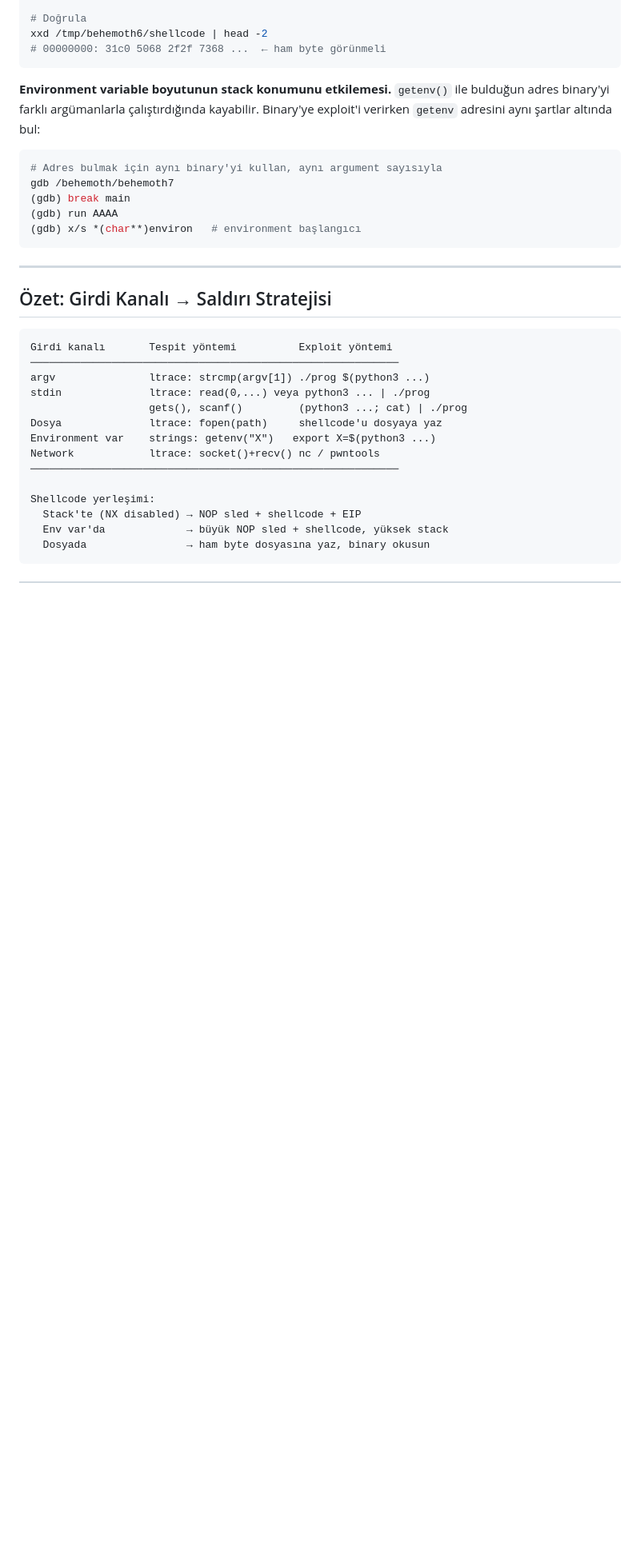
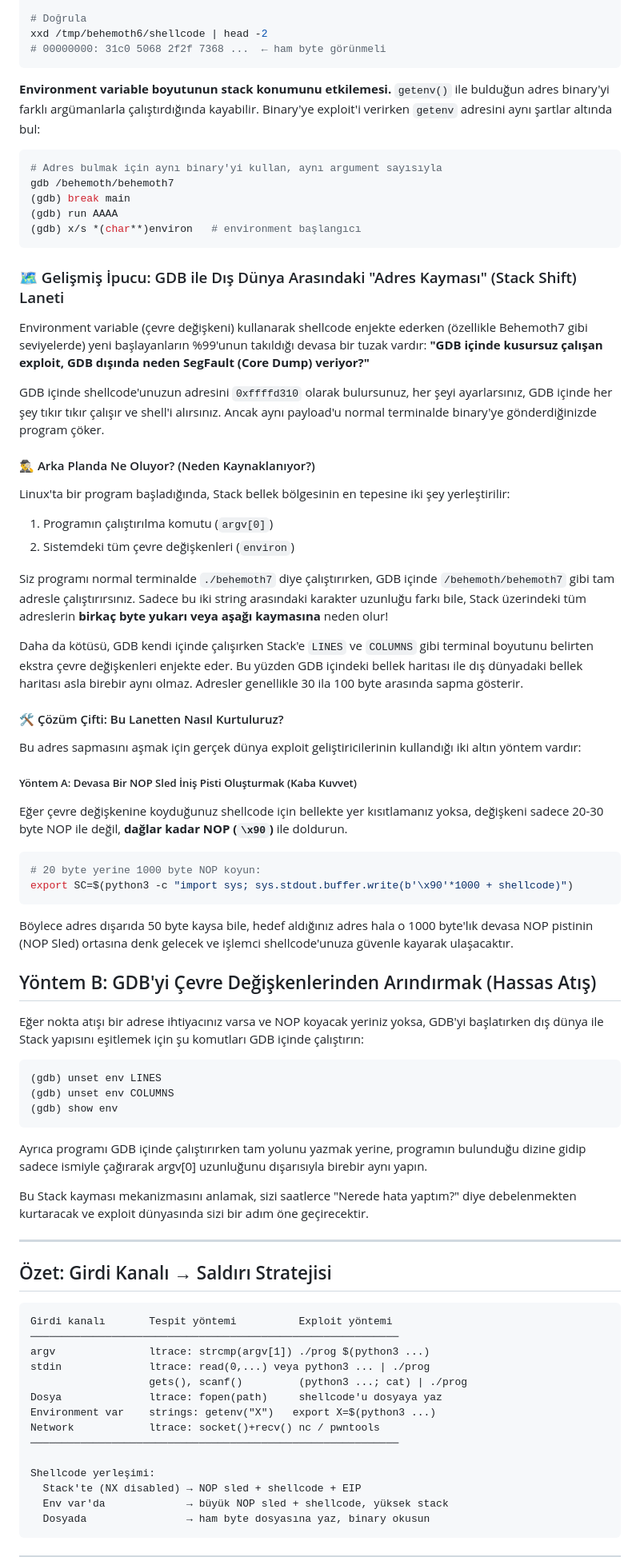
Before and after one commit to waitaseC137/linux_learning, a Markdown page: konu_anlatimlari/behemoth/modul4_buffer_overflow.md, the part around the change. Shown at 80% size. Rendered like a GitHub page; blank space fills up the shorter version.

````diff
--- a/konu_anlatimlari/behemoth/modul4_buffer_overflow.md
+++ b/konu_anlatimlari/behemoth/modul4_buffer_overflow.md
@@ -298,6 +298,46 @@ gdb /behemoth/behemoth7
 (gdb) x/s *(char**)environ   # environment başlangıcı
 ```
 
+### 🗺️ Gelişmiş İpucu: GDB ile Dış Dünya Arasındaki "Adres Kayması" (Stack Shift) Laneti
+
+Environment variable (çevre değişkeni) kullanarak shellcode enjekte ederken (özellikle Behemoth7 gibi seviyelerde) yeni başlayanların %99'unun takıldığı devasa bir tuzak vardır: **"GDB içinde kusursuz çalışan exploit, GDB dışında neden SegFault (Core Dump) veriyor?"**
+
+GDB içinde shellcode'unuzun adresini `0xffffd310` olarak bulursunuz, her şeyi ayarlarsınız, GDB içinde her şey tıkır tıkır çalışır ve shell'i alırsınız. Ancak aynı payload'u normal terminalde binary'ye gönderdiğinizde program çöker.
+
+#### 🕵️‍♂️ Arka Planda Ne Oluyor? (Neden Kaynaklanıyor?)
+Linux'ta bir program başladığında, Stack bellek bölgesinin en tepesine iki şey yerleştirilir:
+1. Programın çalıştırılma komutu (`argv[0]`)
+2. Sistemdeki tüm çevre değişkenleri (`environ`)
+
+Siz programı normal terminalde `./behemoth7` diye çalıştırırken, GDB içinde `/behemoth/behemoth7` gibi tam adresle çalıştırırsınız. Sadece bu iki string arasındaki karakter uzunluğu farkı bile, Stack üzerindeki tüm adreslerin **birkaç byte yukarı veya aşağı kaymasına** neden olur!
+
+Daha da kötüsü, GDB kendi içinde çalışırken Stack'e `LINES` ve `COLUMNS` gibi terminal boyutunu belirten ekstra çevre değişkenleri enjekte eder. Bu yüzden GDB içindeki bellek haritası ile dış dünyadaki bellek haritası asla birebir aynı olmaz. Adresler genellikle 30 ila 100 byte arasında sapma gösterir.
+
+#### 🛠️ Çözüm Çifti: Bu Lanetten Nasıl Kurtuluruz?
+
+Bu adres sapmasını aşmak için gerçek dünya exploit geliştiricilerinin kullandığı iki altın yöntem vardır:
+
+##### Yöntem A: Devasa Bir NOP Sled İniş Pisti Oluşturmak (Kaba Kuvvet)
+Eğer çevre değişkenine koyduğunuz shellcode için bellekte yer kısıtlamanız yoksa, değişkeni sadece 20-30 byte NOP ile değil, **dağlar kadar NOP (`\x90`)** ile doldurun.
+```bash
+# 20 byte yerine 1000 byte NOP koyun:
+export SC=$(python3 -c "import sys; sys.stdout.buffer.write(b'\x90'*1000 + shellcode)")
+```
+Böylece adres dışarıda 50 byte kaysa bile, hedef aldığınız adres hala o 1000 byte'lık devasa NOP pistinin (NOP Sled) ortasına denk gelecek ve işlemci shellcode'unuza güvenle kayarak ulaşacaktır.
+
+## Yöntem B: GDB'yi Çevre Değişkenlerinden Arındırmak (Hassas Atış)
+
+Eğer nokta atışı bir adrese ihtiyacınız varsa ve NOP koyacak yeriniz yoksa, GDB'yi başlatırken dış dünya ile Stack yapısını eşitlemek için şu komutları GDB içinde çalıştırın:
+```bash
+(gdb) unset env LINES
+(gdb) unset env COLUMNS
+(gdb) show env
+```
+
+Ayrıca programı GDB içinde çalıştırırken tam yolunu yazmak yerine, programın bulunduğu dizine gidip sadece ismiyle çağırarak argv[0] uzunluğunu dışarısıyla birebir aynı yapın.
+
+Bu Stack kayması mekanizmasını anlamak, sizi saatlerce "Nerede hata yaptım?" diye debelenmekten kurtaracak ve exploit dünyasında sizi bir adım öne geçirecektir.
+
 ---
 
 ## Özet: Girdi Kanalı → Saldırı Stratejisi
````
